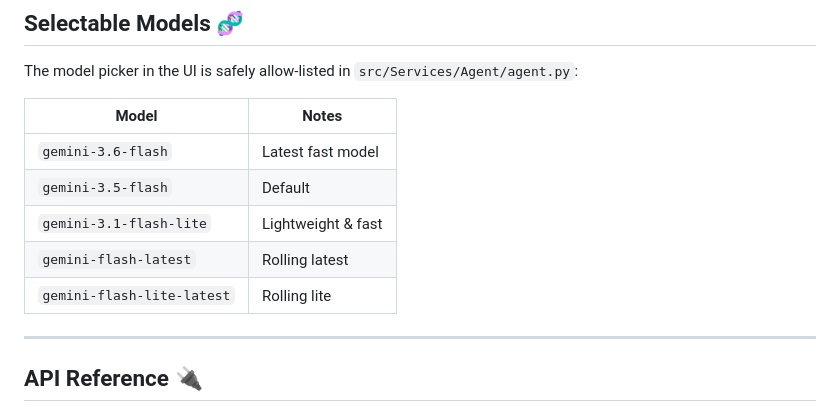
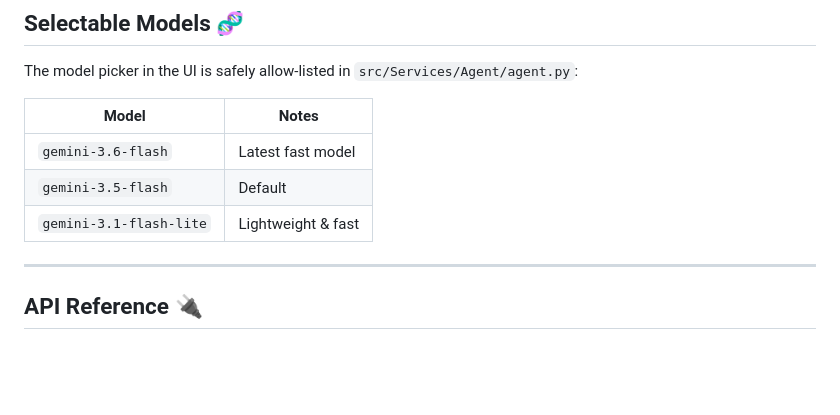
Before and after one commit to AhmeDTawfiKEldeeB/AstraGPT, a Markdown page: README.md, the part around the change. Drawn GitHub-style; blank space fills up the shorter version.

```diff
--- a/README.md
+++ b/README.md
@@ -173,8 +173,7 @@ The model picker in the UI is safely allow-listed in `src/Services/Agent/agent.p
 | `gemini-3.6-flash` | Latest fast model |
 | `gemini-3.5-flash` | Default |
 | `gemini-3.1-flash-lite` | Lightweight & fast |
-| `gemini-flash-latest` | Rolling latest |
-| `gemini-flash-lite-latest` | Rolling lite |
+
 
 ---
 
```
